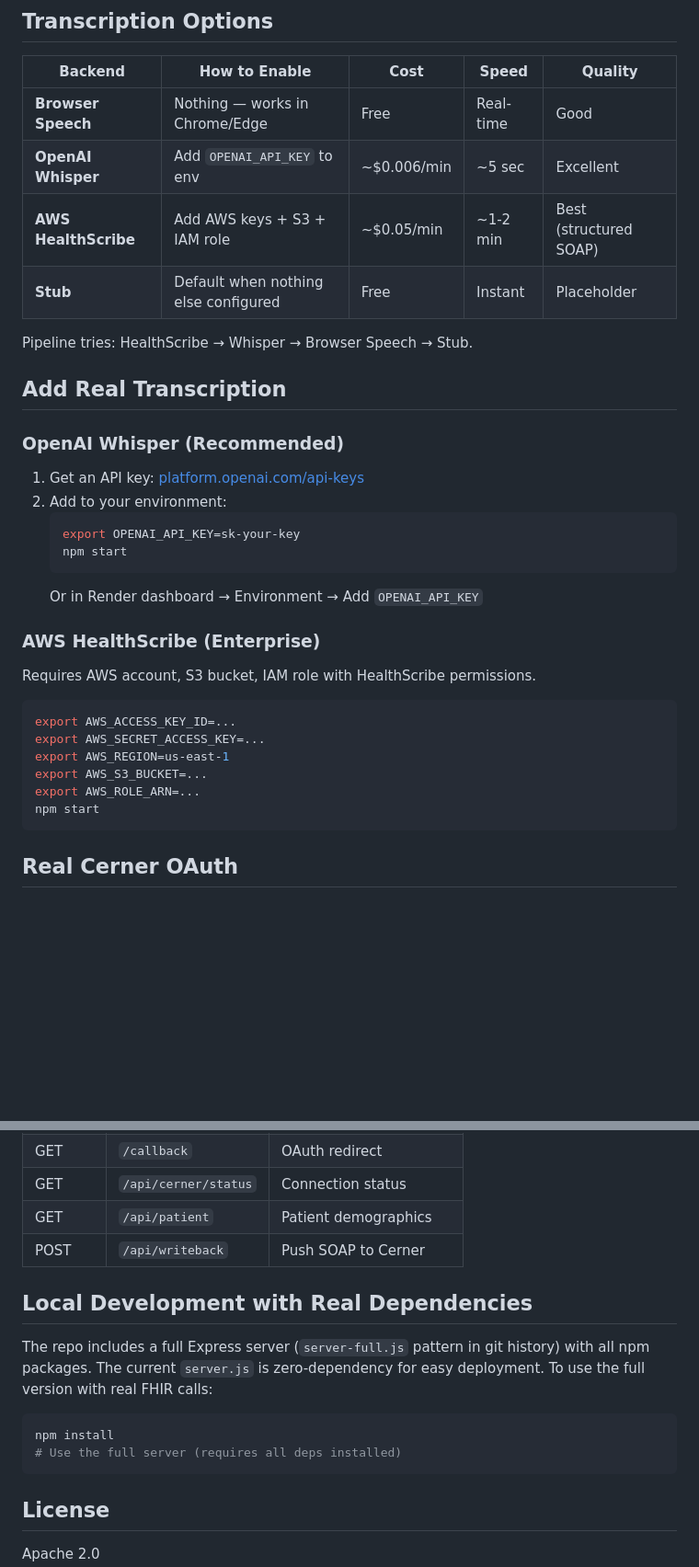
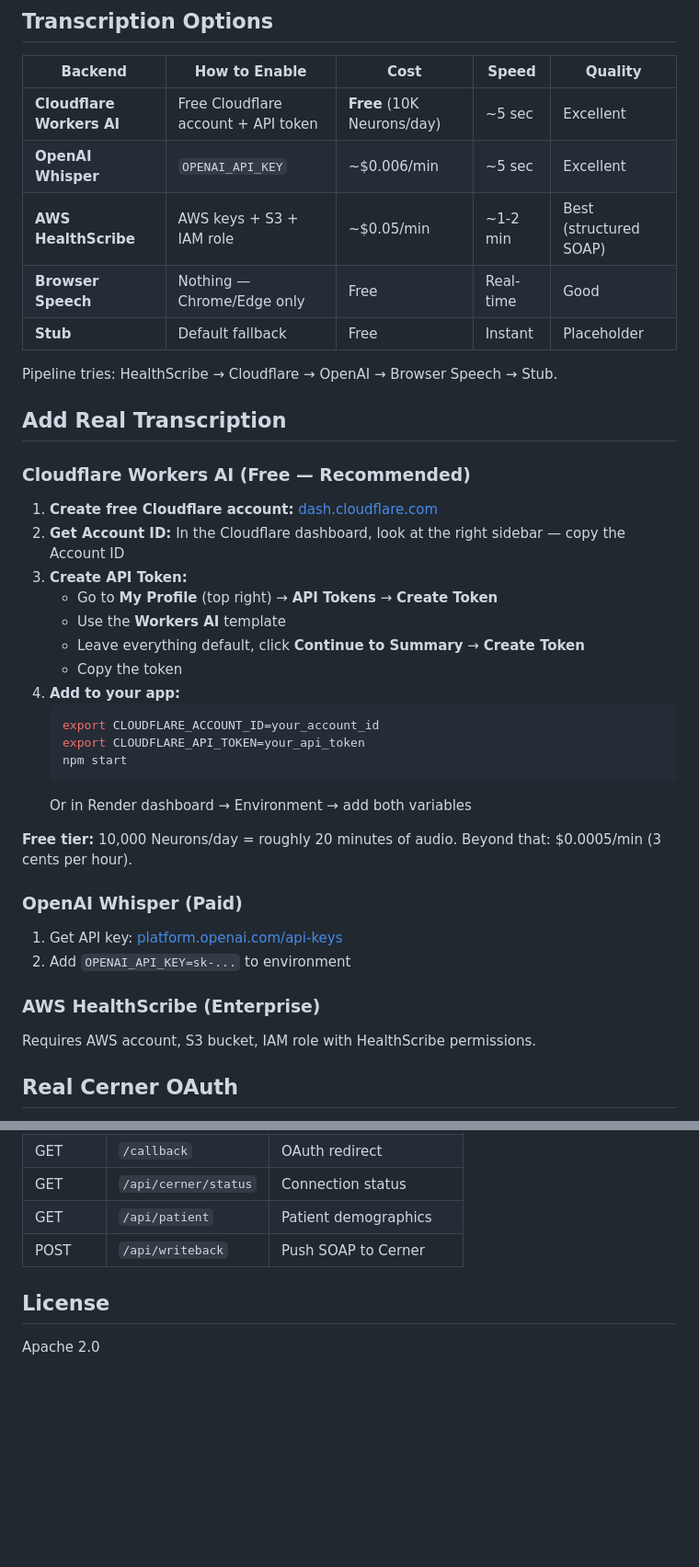
Before and after one commit to viklall/cerner-soap-scribe-kimi, a Markdown page: README.md, 2 parts joined by grey strips. Shown at 92% size. Drawn GitHub-style; blank space fills up the shorter version.

Commit message:
Add Cloudflare Workers AI Whisper - free transcription backend

````diff
--- a/README.md
+++ b/README.md
@@ -33,37 +33,43 @@ CERNER_MOCK_MODE=true npm start
 
 | Backend | How to Enable | Cost | Speed | Quality |
 |---------|--------------|------|-------|---------|
-| **Browser Speech** | Nothing — works in Chrome/Edge | Free | Real-time | Good |
-| **OpenAI Whisper** | Add `OPENAI_API_KEY` to env | ~$0.006/min | ~5 sec | Excellent |
-| **AWS HealthScribe** | Add AWS keys + S3 + IAM role | ~$0.05/min | ~1-2 min | Best (structured SOAP) |
-| **Stub** | Default when nothing else configured | Free | Instant | Placeholder |
+| **Cloudflare Workers AI** | Free Cloudflare account + API token | **Free** (10K Neurons/day) | ~5 sec | Excellent |
+| **OpenAI Whisper** | `OPENAI_API_KEY` | ~$0.006/min | ~5 sec | Excellent |
+| **AWS HealthScribe** | AWS keys + S3 + IAM role | ~$0.05/min | ~1-2 min | Best (structured SOAP) |
+| **Browser Speech** | Nothing — Chrome/Edge only | Free | Real-time | Good |
+| **Stub** | Default fallback | Free | Instant | Placeholder |
 
-Pipeline tries: HealthScribe → Whisper → Browser Speech → Stub.
+Pipeline tries: HealthScribe → Cloudflare → OpenAI → Browser Speech → Stub.
 
 ## Add Real Transcription
 
-### OpenAI Whisper (Recommended)
+### Cloudflare Workers AI (Free — Recommended)
 
-1. Get an API key: [platform.openai.com/api-keys](https://platform.openai.com/api-keys)
-2. Add to your environment:
+1. **Create free Cloudflare account:** [dash.cloudflare.com](https://dash.cloudflare.com/sign-up)
+2. **Get Account ID:** In the Cloudflare dashboard, look at the right sidebar — copy the Account ID
+3. **Create API Token:**
+   - Go to **My Profile** (top right) → **API Tokens** → **Create Token**
+   - Use the **Workers AI** template
+   - Leave everything default, click **Continue to Summary** → **Create Token**
+   - Copy the token
+4. **Add to your app:**
    ```bash
-   export OPENAI_API_KEY=sk-your-key
+   export CLOUDFLARE_ACCOUNT_ID=your_account_id
+   export CLOUDFLARE_API_TOKEN=your_api_token
    npm start
    ```
-   Or in Render dashboard → Environment → Add `OPENAI_API_KEY`
+   Or in Render dashboard → Environment → add both variables
+
+**Free tier:** 10,000 Neurons/day = roughly 20 minutes of audio. Beyond that: $0.0005/min (3 cents per hour).
+
+### OpenAI Whisper (Paid)
+
+1. Get API key: [platform.openai.com/api-keys](https://platform.openai.com/api-keys)
+2. Add `OPENAI_API_KEY=sk-...` to environment
 
 ### AWS HealthScribe (Enterprise)
 
 Requires AWS account, S3 bucket, IAM role with HealthScribe permissions.
-
-```bash
-export AWS_ACCESS_KEY_ID=...
-export AWS_SECRET_ACCESS_KEY=...
-export AWS_REGION=us-east-1
-export AWS_S3_BUCKET=...
-export AWS_ROLE_ARN=...
-npm start
-```
 
 ## Real Cerner OAuth
 
@@ -104,15 +112,6 @@ Already registered app:
 | GET | `/api/patient` | Patient demographics |
 | POST | `/api/writeback` | Push SOAP to Cerner |
 
-## Local Development with Real Dependencies
-
-The repo includes a full Express server (`server-full.js` pattern in git history) with all npm packages. The current `server.js` is zero-dependency for easy deployment. To use the full version with real FHIR calls:
-
-```bash
-npm install
-# Use the full server (requires all deps installed)
-```
-
 ## License
 
 Apache 2.0
````
Also changed, not shown: other parts of README.md (+3 -1 lines).
